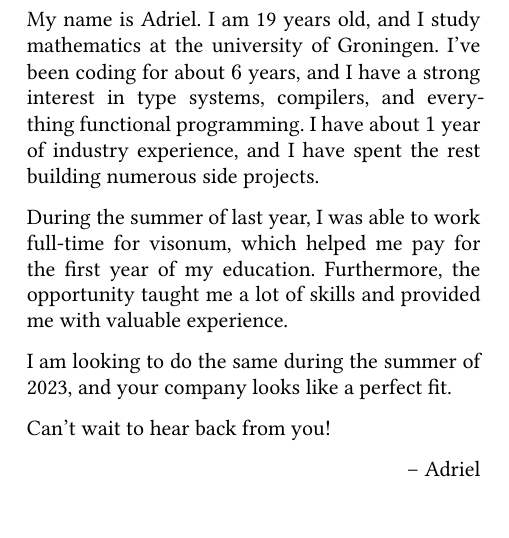
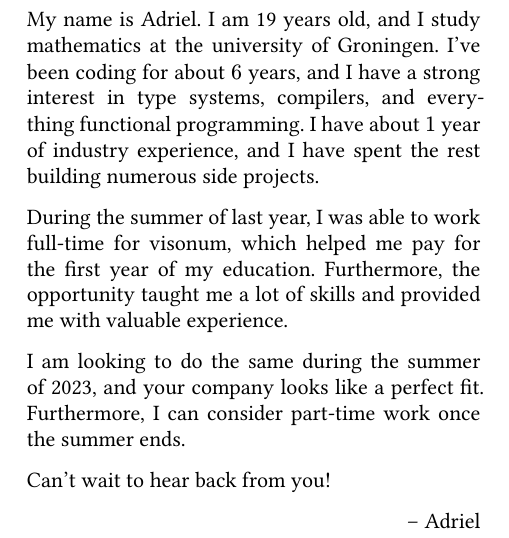
Before and after one commit to temporarymoon/resume, a Typst document (src/motivational.typ): part of the page, cut so that both start at the same text. The pictures show the PDF file artifacts/motivational.pdf that the author committed with the source.

Commit message:
Motivational letter change

```diff
--- a/src/motivational.typ
+++ b/src/motivational.typ
@@ -10,7 +10,7 @@ My name is Adriel. I am 19 years old, and I study mathematics at the university
 
 During the summer of last year, I was able to work full-time for #link("https://visonum.de/")[visonum], which helped me pay for the first year of my education. Furthermore, the opportunity taught me a lot of skills and provided me with valuable experience.
 
-I am looking to do the same during the summer of 2023, and your company looks like a perfect fit.
+I am looking to do the same during the summer of 2023, and your company looks like a perfect fit. Furthermore, I can consider part-time work once the summer ends.
 
 Can't wait to hear back from you!
 
```
Also changed, not shown: artifacts/motivational.pdf.
